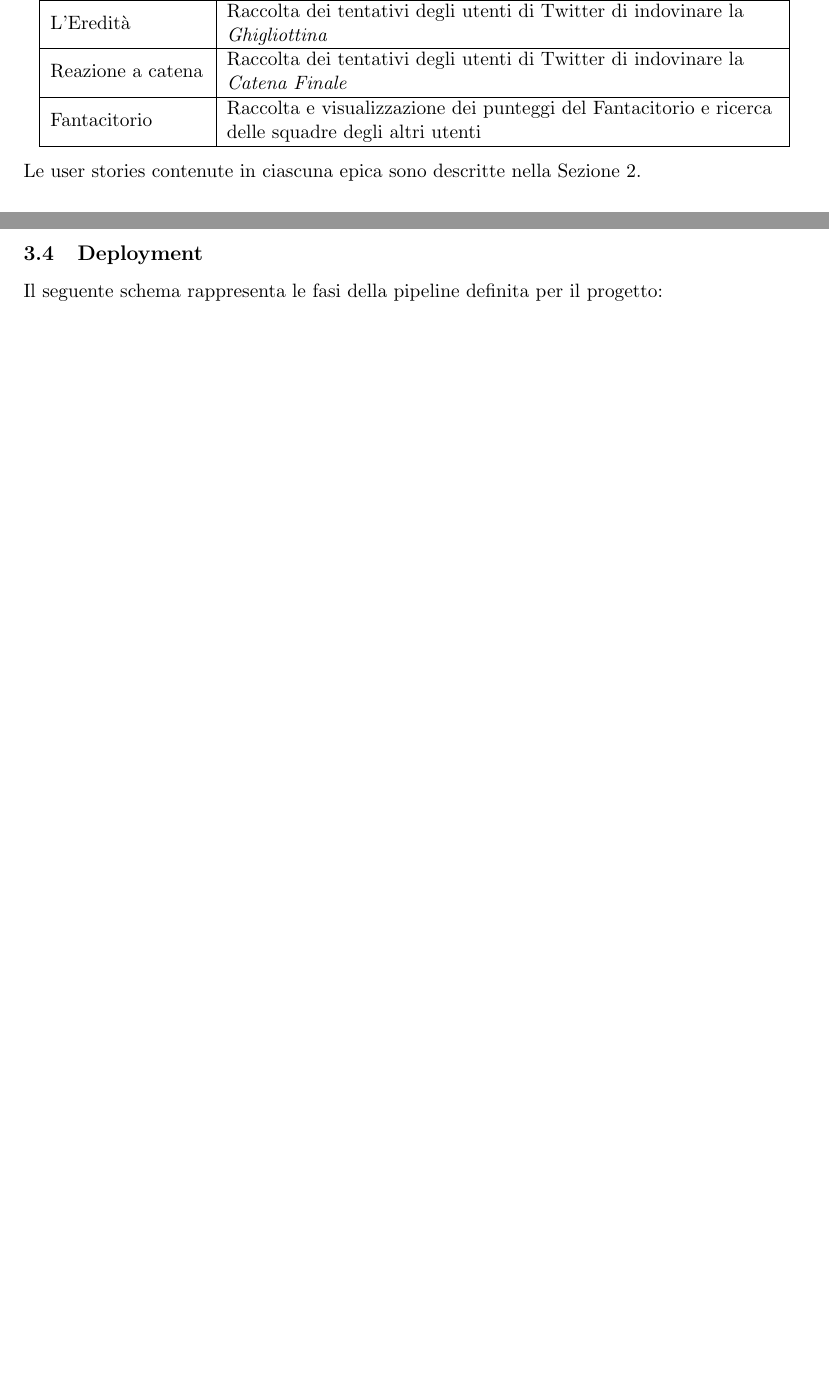
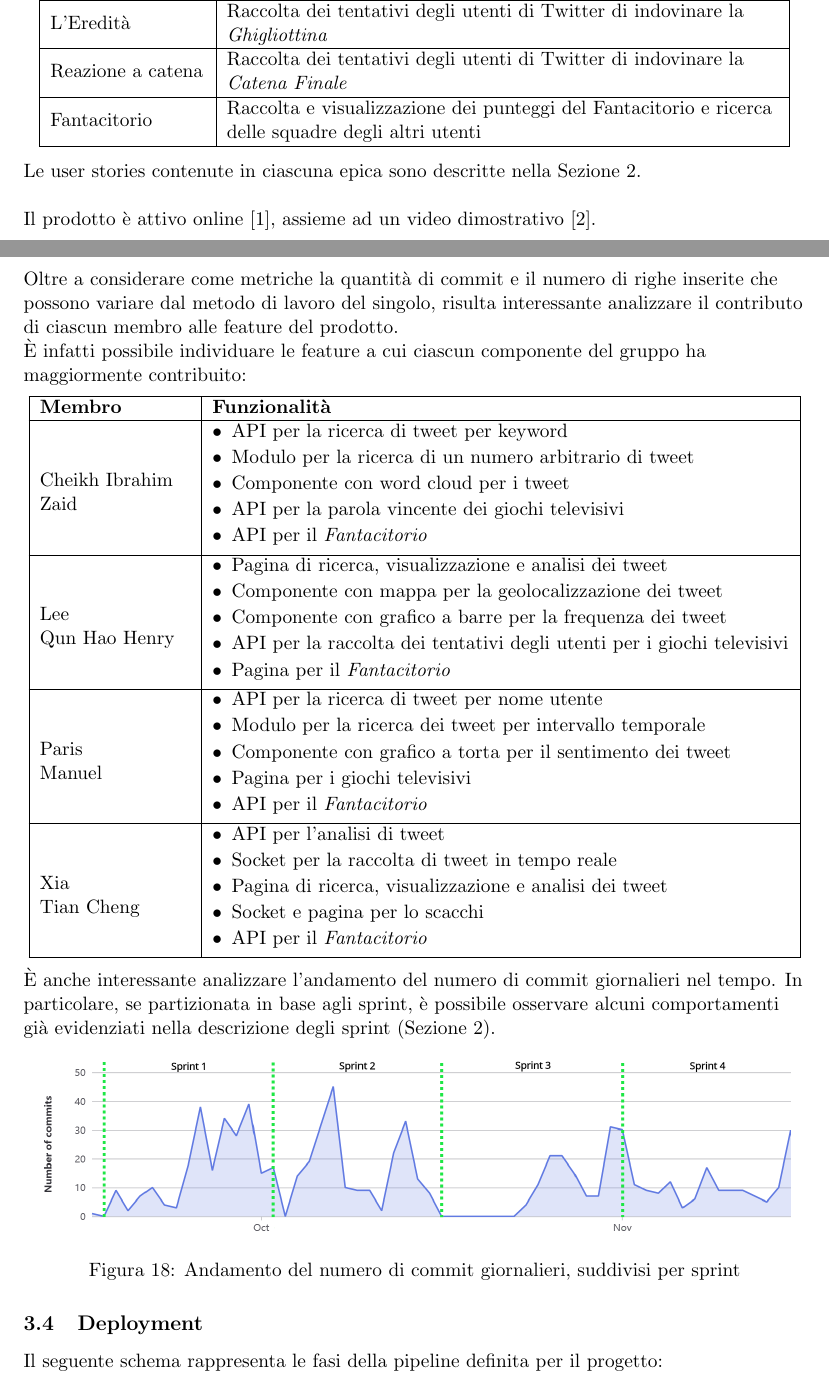
Before and after one commit to NotXia/tweet-analysis, a LaTeX document (relazione_finale/relazione.tex, which reads relazione_finale/git_responsabilities.tex): two parts of pages 3 and 27 of 28 before the commit and two parts of pages 3 and 27 of 29 after it, joined at a grey line, cut so that both start at the same text, the shorter picture padded with empty space. Compiled offline with pdfLaTeX.

Commit message:
Add descrizione Gitinspector

```diff
--- /dev/null
+++ b/relazione_finale/git_responsabilities.tex
@@ -0,0 +1,74 @@
+\begin{center}
+    \begin{tabular}{ | m{3cm} | m{11.5cm} | }
+        \hline
+        {\textbf{Membro}} & {\textbf{Funzionalità}} \\
+        \hline
+        \makecell[cl]{Cheikh Ibrahim\\Zaid} &
+        \makecell[cl]{%
+            \begin{minipage}{\linewidth}
+                \vspace*{0.15em}
+                \begin{itemize}[leftmargin=1em]
+                    \setlength\itemsep{-0.3em}
+                    \item API per la ricerca di tweet per keyword
+                    \item Modulo per la ricerca di un numero arbitrario di tweet
+                    \item Componente con word cloud per i tweet
+                    \item API per la parola vincente dei giochi televisivi
+                    \item API per il \textit{Fantacitorio}
+                \end{itemize}
+            \end{minipage}
+        } \\
+
+        \hline
+
+        \makecell[cl]{Lee\\Qun Hao Henry} &
+        \makecell[cl]{%
+            \begin{minipage}{\linewidth}
+                \vspace*{0.15em}
+                \begin{itemize}[leftmargin=1em]
+                    \setlength\itemsep{-0.3em}
+                    \item Pagina di ricerca, visualizzazione e analisi dei tweet
+                    \item Componente con mappa per la geolocalizzazione dei tweet
+                    \item Componente con grafico a barre per la frequenza dei tweet
+                    \item API per la raccolta dei tentativi degli utenti per i giochi televisivi
+                    \item Pagina per il \textit{Fantacitorio}
+                \end{itemize}
+            \end{minipage}
+        } \\
+
+        \hline
+
+        \makecell[cl]{Paris\\Manuel} &
+        \makecell[cl]{%
+            \begin{minipage}{\linewidth}
+                \vspace*{0.15em}
+                \begin{itemize}[leftmargin=1em]
+                    \setlength\itemsep{-0.3em}
+                    \item API per la ricerca di tweet per nome utente
+                    \item Modulo per la ricerca dei tweet per intervallo temporale
+                    \item Componente con grafico a torta per il sentimento dei tweet
+                    \item Pagina per i giochi televisivi
+                    \item API per il \textit{Fantacitorio}
+                \end{itemize}
+            \end{minipage}
+        } \\
+
+        \hline
+
+        \makecell[cl]{Xia\\Tian Cheng} &
+        \makecell[cl]{%
+            \begin{minipage}{\linewidth}
+                \vspace*{0.15em}
+                \begin{itemize}[leftmargin=1em]
+                    \setlength\itemsep{-0.3em}
+                    \item API per l'analisi di tweet
+                    \item Socket per la raccolta di tweet in tempo reale
+                    \item Pagina di ricerca, visualizzazione e analisi dei tweet
+                    \item Socket e pagina per lo scacchi
+                    \item API per il \textit{Fantacitorio}
+                \end{itemize}
+            \end{minipage}
+        } \\
+
+        \hline
+    \end{tabular}
+\end{center}
--- a/relazione_finale/relazione.tex
+++ b/relazione_finale/relazione.tex
@@ -187,7 +187,10 @@ Il backlog è stato partizionato in cinque epiche:
         \hline
     \end{tabular}
 \end{center}
-Le user stories contenute in ciascuna epica sono descritte nella \fref{sprint_description}.
+Le user stories contenute in ciascuna epica sono descritte nella \fref{sprint_description}.\\~\\
+
+Il prodotto è attivo online \cite{deploy_prod}, assieme ad un video dimostrativo \cite{video}.
+
 
 \subsection{Casi d'uso}
 \begin{figure}[H]
@@ -315,6 +318,19 @@ Per un'analisi più gradulare, sono state fatte le seguenti scansioni:
     \item Solo sui file contenenti test
 \end{itemize}
 
+Oltre a considerare come metriche la quantità di commit e il numero di righe inserite che possono variare dal metodo di lavoro del singolo,
+risulta interessante analizzare il contributo di ciascun membro alle feature del prodotto.\\
+È infatti possibile individuare le feature a cui ciascun componente del gruppo ha maggiormente contribuito:
+\input{git_responsabilities.tex}
+
+È anche interessante analizzare l'andamento del numero di commit giornalieri nel tempo.
+In particolare, se partizionata in base agli sprint, è possibile osservare alcuni comportamenti già evidenziati nella descrizione degli sprint (\fref{sprint_description}).
+\begin{figure}[H]
+    \centering
+    \includegraphics[width=15cm]{./img/git/commit.png}
+    \caption{Andamento del numero di commit giornalieri, suddivisi per sprint}
+\end{figure}
+
 
 \subsection{Deployment}
 \input{deployment.tex}
```
Also changed, not shown: relazione_finale/deployment.tex (+1 -1 lines), relazione_finale/references.bib (+27 -2 lines), relazione_finale/img/git/commit.png (added), relazione_finale/relazione.pdf, relazione_finale/relazione.tex (8 more changed lines).
